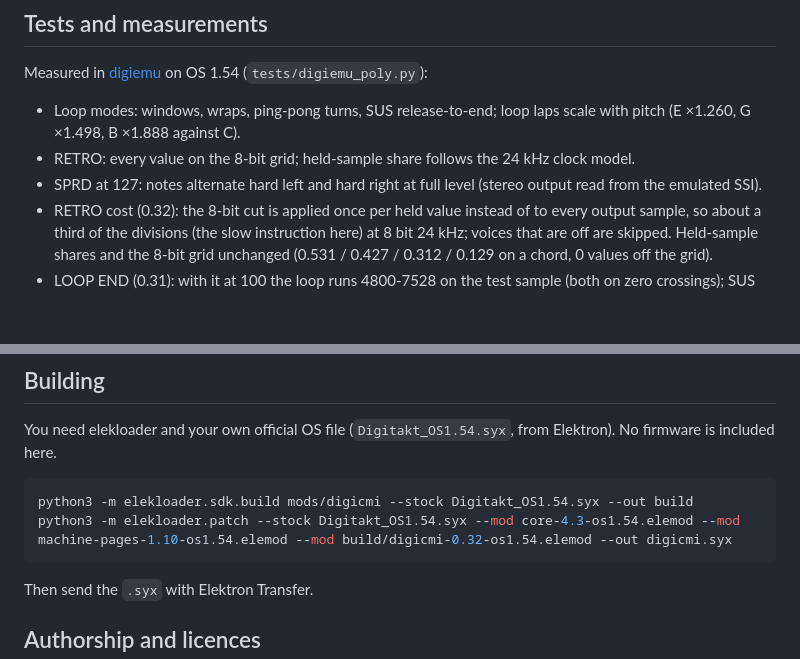
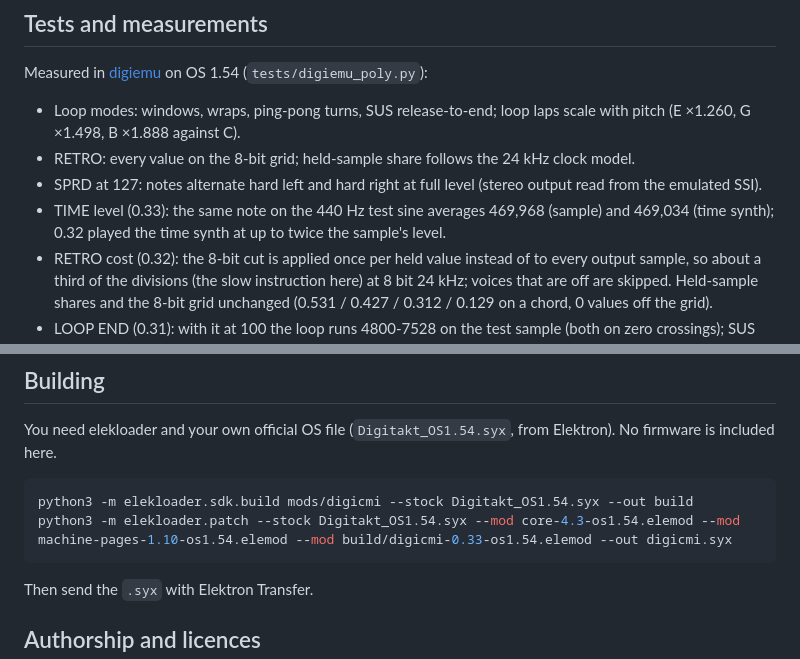
Before and after one commit to neutronrabbit/digicmi, a Markdown page: README.md, 2 parts joined by grey strips. GitHub-like rendering; blank space fills up the shorter version.

````diff
--- a/README.md
+++ b/README.md
@@ -118,6 +120,8 @@ Measured in [digiemu](https://github.com/irpina/digiemu) on OS 1.54 (`tests/digi
   (E ×1.260, G ×1.498, B ×1.888 against C).
 - RETRO: every value on the 8-bit grid; held-sample share follows the 24 kHz clock model.
 - SPRD at 127: notes alternate hard left and hard right at full level (stereo output read from the emulated SSI).
+- TIME level (0.33): the same note on the 440 Hz test sine averages 469,968 (sample) and 469,034 (time synth);
+  0.32 played the time synth at up to twice the sample's level.
 - RETRO cost (0.32): the 8-bit cut is applied once per held value instead of to every output sample, so about a
   third of the divisions (the slow instruction here) at 8 bit 24 kHz; voices that are off are skipped. Held-sample
   shares and the 8-bit grid unchanged (0.531 / 0.427 / 0.312 / 0.129 on a chord, 0 values off the grid).
@@ -155,7 +159,7 @@ included here.
 
 ```bash
 python3 -m elekloader.sdk.build mods/digicmi --stock Digitakt_OS1.54.syx --out build
-python3 -m elekloader.patch --stock Digitakt_OS1.54.syx --mod core-4.3-os1.54.elemod --mod machine-pages-1.10-os1.54.elemod --mod build/digicmi-0.32-os1.54.elemod --out digicmi.syx
+python3 -m elekloader.patch --stock Digitakt_OS1.54.syx --mod core-4.3-os1.54.elemod --mod machine-pages-1.10-os1.54.elemod --mod build/digicmi-0.33-os1.54.elemod --out digicmi.syx
 ```
 
 Then send the `.syx` with Elektron Transfer.
````
Also changed, not shown: other parts of README.md (+5 -3 lines), CHANGELOG.md (+4 -0 lines), CLAUDE.md (+5 -0 lines), media/04-page2-time.png, 4 other files.
